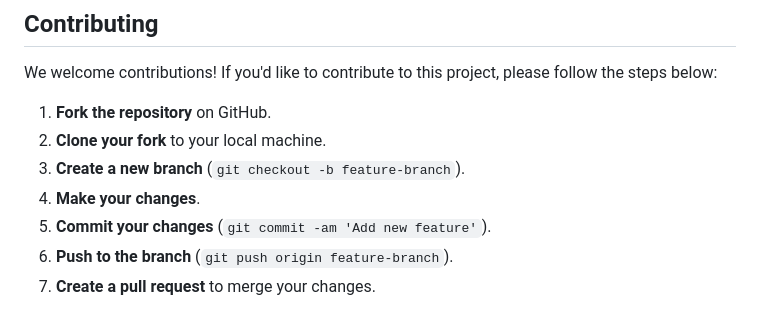
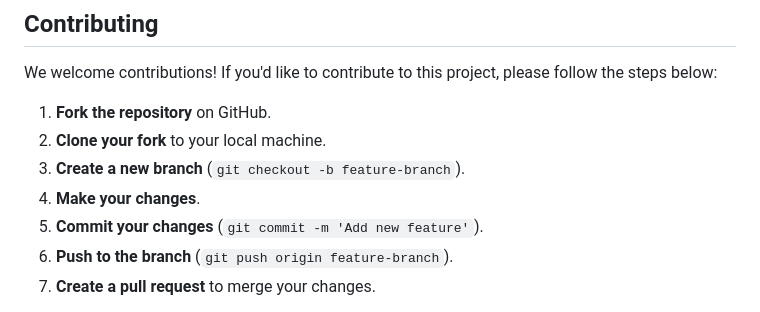
Before and after one commit to devkverma/gift-recommendation-system, a Markdown page: README.md, the part around the change. GitHub-like rendering.

```diff
--- a/README.md
+++ b/README.md
@@ -140,7 +140,7 @@ We welcome contributions! If you'd like to contribute to this project, please fo
 2. **Clone your fork** to your local machine.
 3. **Create a new branch** (`git checkout -b feature-branch`).
 4. **Make your changes**.
-5. **Commit your changes** (`git commit -am 'Add new feature'`).
+5. **Commit your changes** (`git commit -m 'Add new feature'`).
 6. **Push to the branch** (`git push origin feature-branch`).
 7. **Create a pull request** to merge your changes.
 
```
